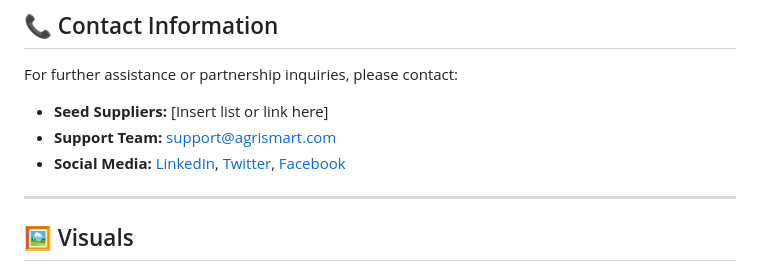
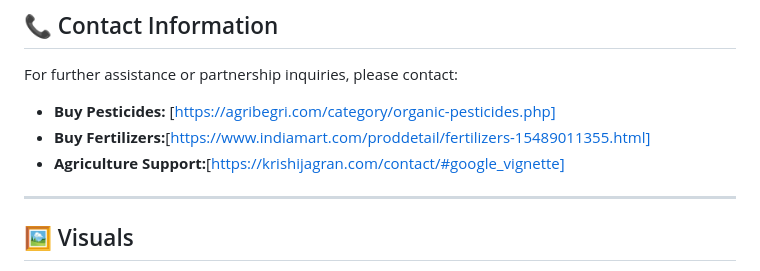
Before and after one commit to Megha-Ashok/AgriTech, a Markdown page: README.md, the part around the change. GitHub-like rendering.

```diff
--- a/README.md
+++ b/README.md
@@ -143,9 +143,9 @@ After testing multiple classifiers, the **Random Forest Classifier** (non-ensemb
 
 For further assistance or partnership inquiries, please contact:
 
-- **Seed Suppliers:** [Insert list or link here]
-- **Support Team:** support@agrismart.com
-- **Social Media:** [LinkedIn](#), [Twitter](#), [Facebook](#)
+- **Buy Pesticides:** [https://agribegri.com/category/organic-pesticides.php]
+- **Buy Fertilizers:**[https://www.indiamart.com/proddetail/fertilizers-15489011355.html]
+- **Agriculture Support:**[https://krishijagran.com/contact/#google_vignette]
 
 ---
 
```
